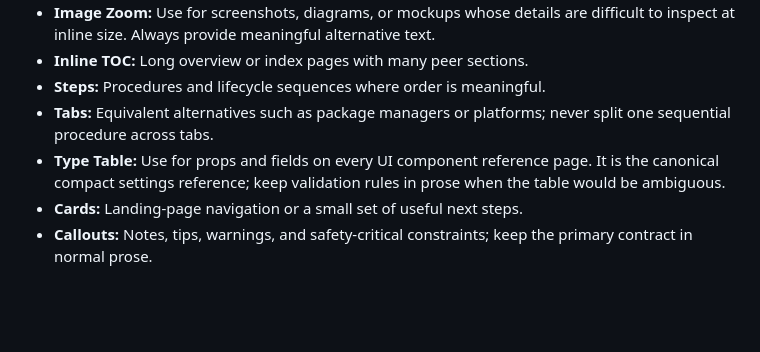
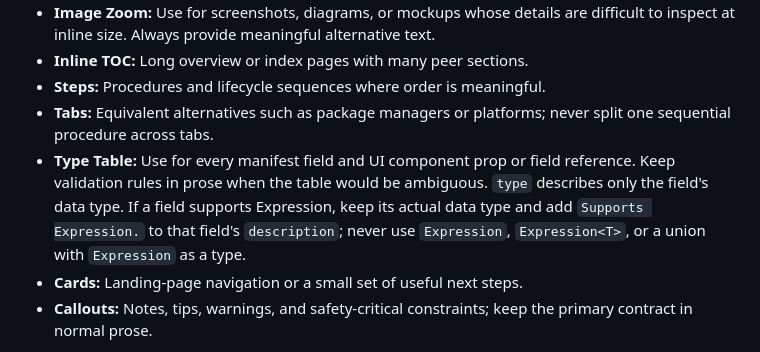
Before and after one commit to taskmigo/docs, a Markdown page: AGENTS.md, the part around the change. GitHub-like rendering; blank space fills up the shorter version.

Commit message:
Clarify Expression support in field notes

```diff
--- a/AGENTS.md
+++ b/AGENTS.md
@@ -34,7 +34,7 @@ Use components only when they improve navigation, comparison, sequence, or empha
 - **Inline TOC:** Long overview or index pages with many peer sections.
 - **Steps:** Procedures and lifecycle sequences where order is meaningful.
 - **Tabs:** Equivalent alternatives such as package managers or platforms; never split one sequential procedure across tabs.
-- **Type Table:** Use for props and fields on every UI component reference page. It is the canonical compact settings reference; keep validation rules in prose when the table would be ambiguous.
+- **Type Table:** Use for every manifest field and UI component prop or field reference. Keep validation rules in prose when the table would be ambiguous. `type` describes only the field's data type. If a field supports Expression, keep its actual data type and add `Supports Expression.` to that field's `description`; never use `Expression`, `Expression<T>`, or a union with `Expression` as a type.
 - **Cards:** Landing-page navigation or a small set of useful next steps.
 - **Callouts:** Notes, tips, warnings, and safety-critical constraints; keep the primary contract in normal prose.
 
```
